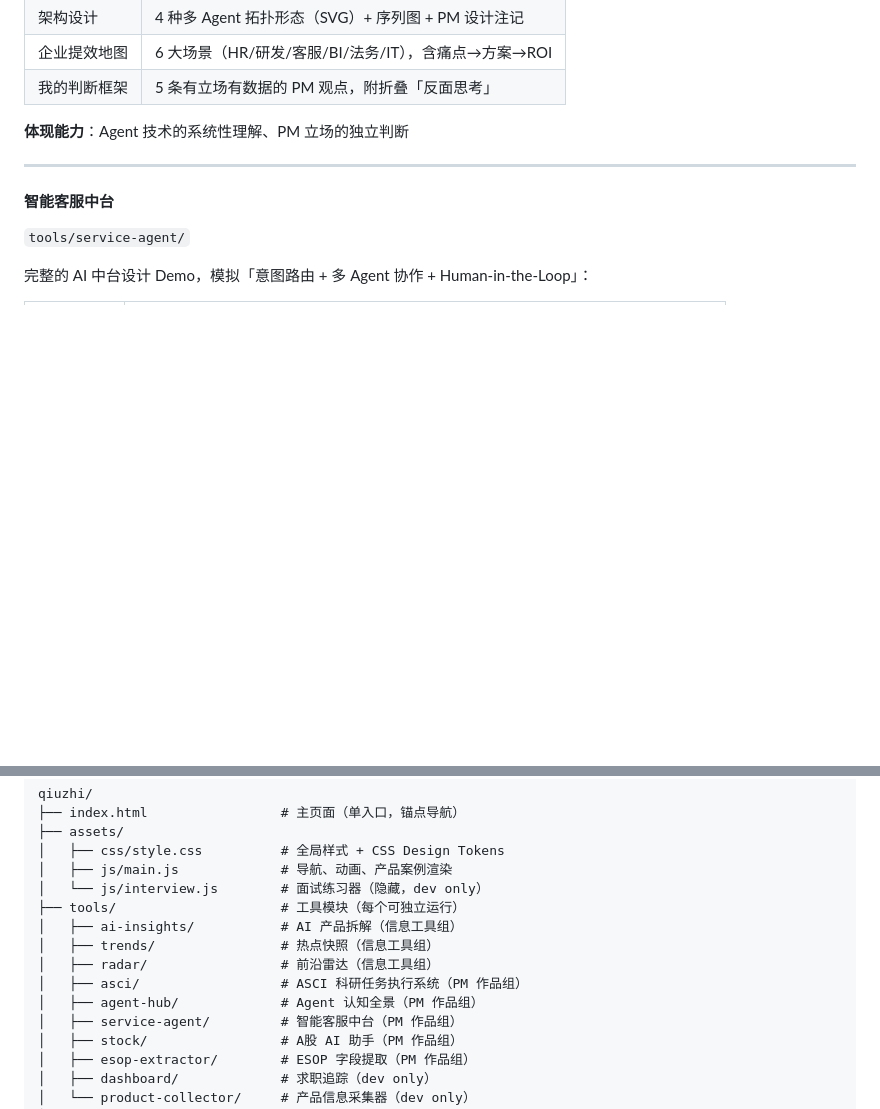
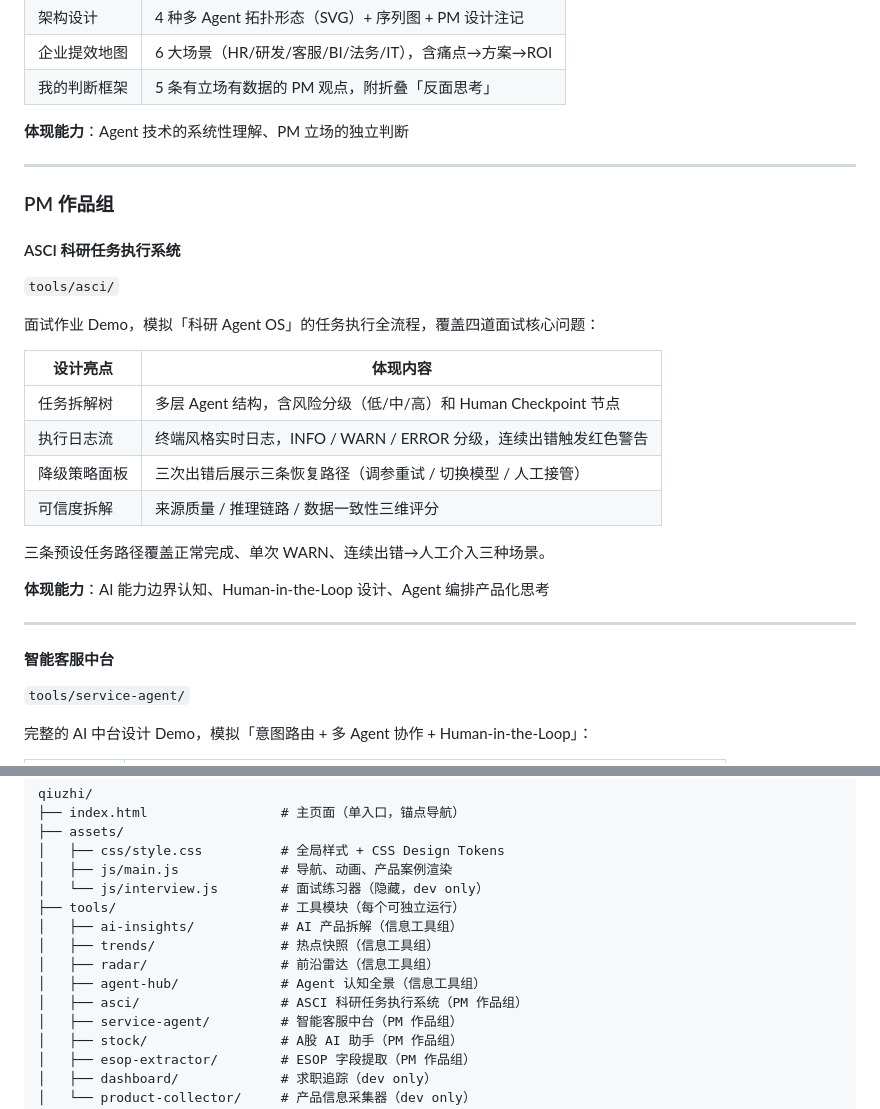
Before and after one commit to MarkTian-Long/marktian-long.github.io, a Markdown page: README.md, 2 parts joined by grey strips. GitHub-like rendering; blank space fills up the shorter version.

```diff
--- a/README.md
+++ b/README.md
@@ -131,6 +131,27 @@ python -m http.server 8080
 
 ---
 
+### PM 作品组
+
+#### ASCI 科研任务执行系统
+
+`tools/asci/`
+
+面试作业 Demo，模拟「科研 Agent OS」的任务执行全流程，覆盖四道面试核心问题：
+
+| 设计亮点 | 体现内容 |
+|---------|----------|
+| 任务拆解树 | 多层 Agent 结构，含风险分级（低/中/高）和 Human Checkpoint 节点 |
+| 执行日志流 | 终端风格实时日志，INFO / WARN / ERROR 分级，连续出错触发红色警告 |
+| 降级策略面板 | 三次出错后展示三条恢复路径（调参重试 / 切换模型 / 人工接管） |
+| 可信度拆解 | 来源质量 / 推理链路 / 数据一致性三维评分 |
+
+三条预设任务路径覆盖正常完成、单次 WARN、连续出错→人工介入三种场景。
+
+**体现能力**：AI 能力边界认知、Human-in-the-Loop 设计、Agent 编排产品化思考
+
+---
+
 #### 智能客服中台
 
 `tools/service-agent/`
@@ -202,8 +223,8 @@ qiuzhi/
 │   ├── ai-insights/           # AI 产品拆解（信息工具组）
 │   ├── trends/                # 热点快照（信息工具组）
 │   ├── radar/                 # 前沿雷达（信息工具组）
+│   ├── agent-hub/             # Agent 认知全景（信息工具组）
 │   ├── asci/                  # ASCI 科研任务执行系统（PM 作品组）
-│   ├── agent-hub/             # Agent 认知全景（PM 作品组）
 │   ├── service-agent/         # 智能客服中台（PM 作品组）
 │   ├── stock/                 # A股 AI 助手（PM 作品组）
 │   ├── esop-extractor/        # ESOP 字段提取（PM 作品组）
```
